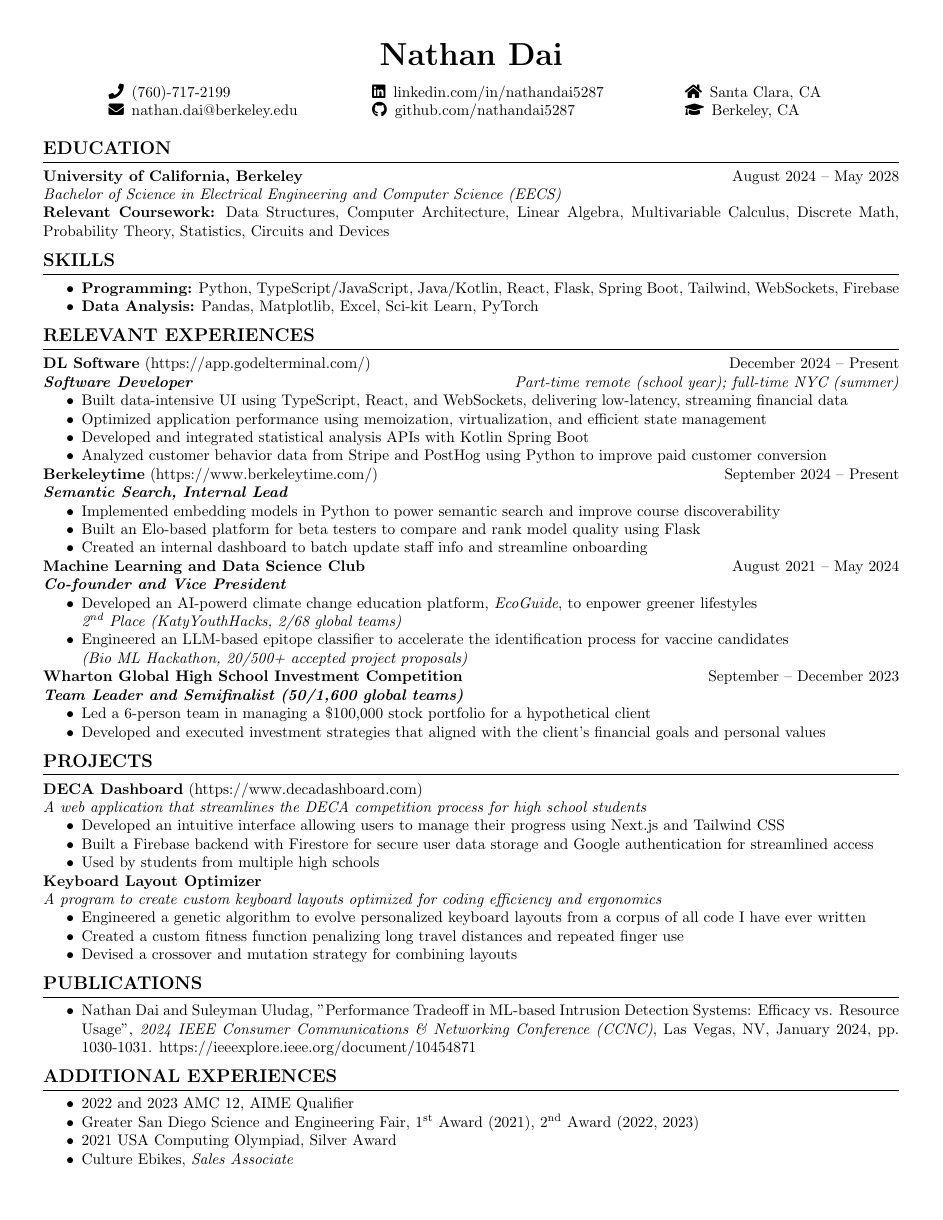
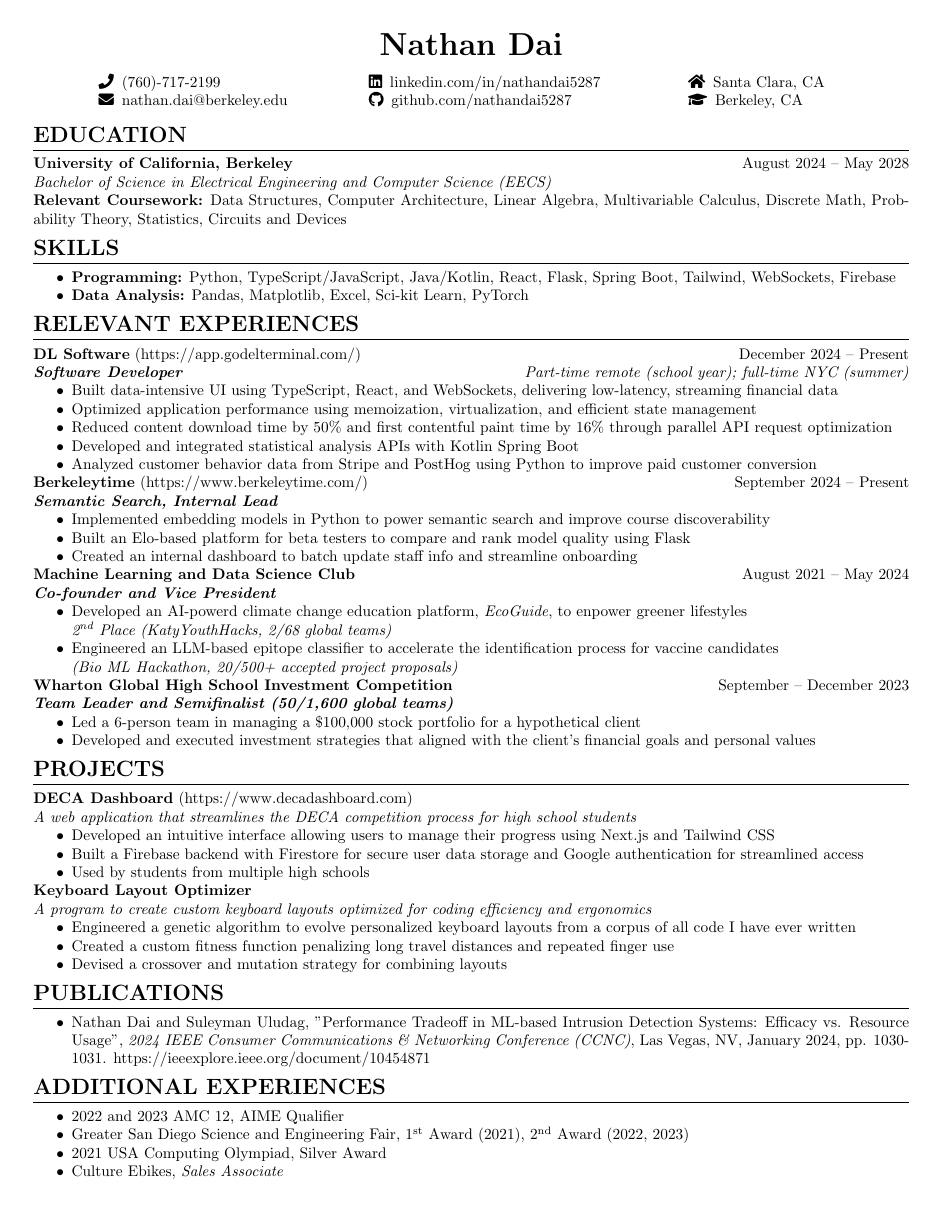
Before and after one commit to NathanDai5287/Resume, a LaTeX CV (resume.tex, which reads sections/experiences.tex): the whole page. Compiled offline with pdfLaTeX.

Commit message:
update margins and quantify improvements

```diff
--- a/resume.tex
+++ b/resume.tex
@@ -1,6 +1,6 @@
 \documentclass[letterpaper,10pt]{article}
 \usepackage{geometry}
-\geometry{margin=0.39in}
+\geometry{margin=0.3in}
 \usepackage{titlesec}
 \usepackage{enumitem}
 \usepackage[hidelinks]{hyperref}
@@ -14,7 +14,7 @@
 % Define section formatting
 % \titleformat{\subsection}{\bfseries\large}{}{0em}{}
 % \titleformat{\section}{\bfseries\Large}{}{0em}{}[\titlerule]
-\titleformat{\section}{\bfseries\fontsize{13}{15.6}\selectfont}{}{0em}{}[\titlerule]
+\titleformat{\section}{\bfseries\fontsize{13.5}{16.2}\selectfont}{}{0em}{}[\titlerule]
 
 % Set space between sections and items
 \titlespacing*{\section}{0pt}{0.4em}{0.5em}
@@ -40,6 +40,7 @@
 \begin{document}
 
 \maketitle
+\vspace{-0.6em}
 
 \input{sections/education}
 \input{sections/skills}
--- a/sections/experiences.tex
+++ b/sections/experiences.tex
@@ -6,6 +6,7 @@
 \begin{itemize}
 	\item Built data-intensive UI using TypeScript, React, and WebSockets, delivering low-latency, streaming financial data
 	\item Optimized application performance using memoization, virtualization, and efficient state management
+	\item Reduced content download time by 50\% and first contentful paint time by 16\% through parallel API request optimization
 	\item Developed and integrated statistical analysis APIs with Kotlin Spring Boot
 	\item Analyzed customer behavior data from Stripe and PostHog using Python to improve paid customer conversion
 \end{itemize}
```
Also changed, not shown: resume.pdf.
